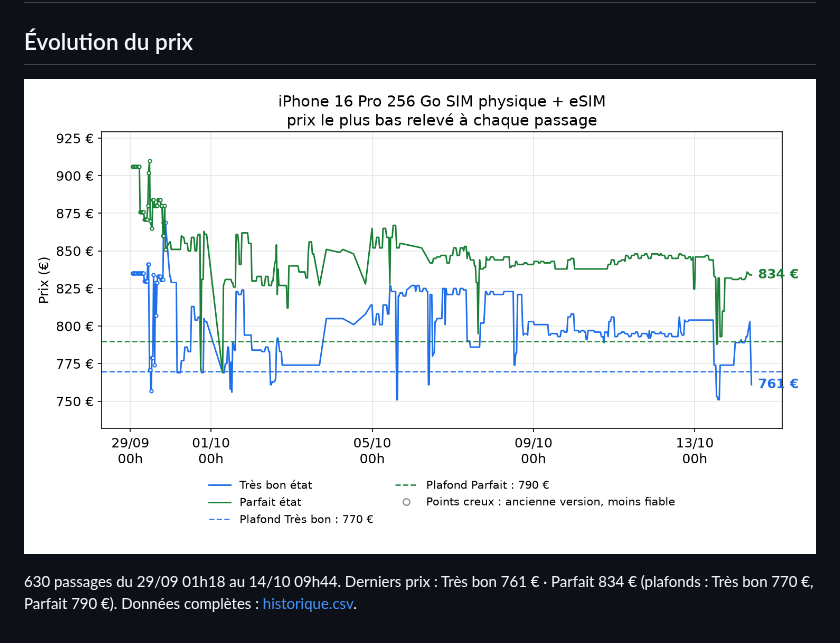
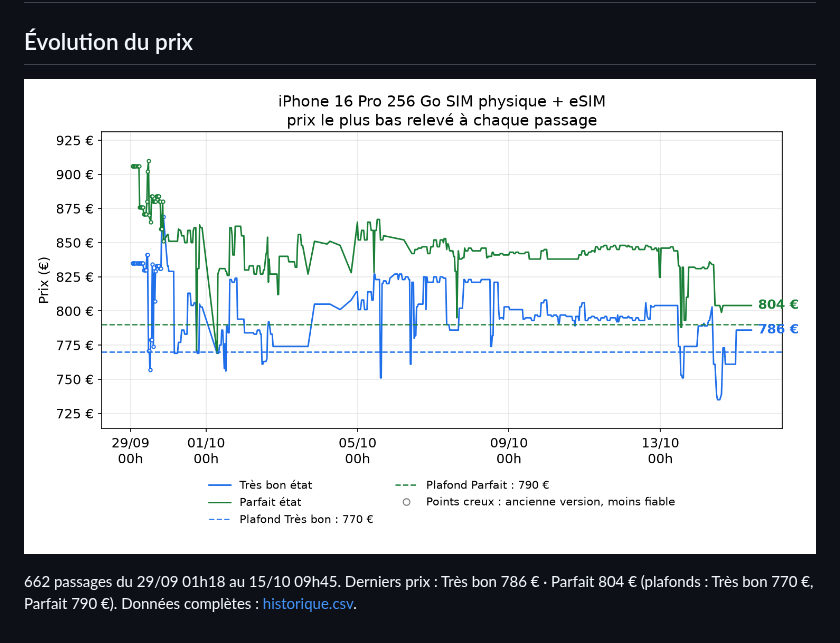
Before and after one commit to al37hajj/veille-backmarket, a Markdown page: README.md, the part around the change. GitHub-like rendering; pictures changed too: historique.png.

Commit message:
Relevé de prix du 15/10 09h45

```diff
--- a/README.md
+++ b/README.md
@@ -5,5 +5,5 @@
 
 ![Évolution du prix](historique.png)
 
-630 passages du 29/09 01h18 au 14/10 09h44. Derniers prix : Très bon 761 € · Parfait 834 € (plafonds : Très bon 770 €, Parfait 790 €). Données complètes : [historique.csv](historique.csv).
+662 passages du 29/09 01h18 au 15/10 09h45. Derniers prix : Très bon 786 € · Parfait 804 € (plafonds : Très bon 770 €, Parfait 790 €). Données complètes : [historique.csv](historique.csv).
 <!-- veille:fin -->
```
Also changed, not shown: 1 other file.
